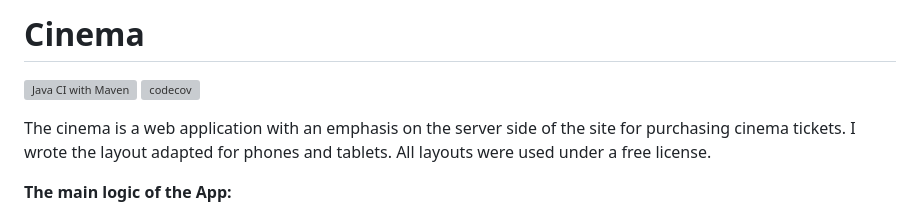
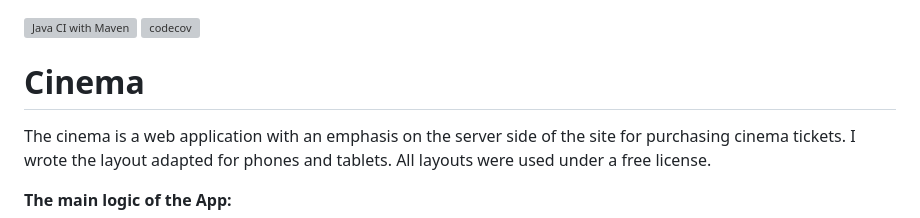
Before and after one commit to ibobrov/cinema, a Markdown page: README.md, the part around the change. GitHub-like rendering; grey boxes are pictures that could not be loaded.

```diff
--- a/README.md
+++ b/README.md
@@ -1,7 +1,7 @@
-# Cinema
-
 [![Java CI with Maven](https://github.com/ibobrov/cinema/actions/workflows/maven.yml/badge.svg)](https://github.com/ibobrov/cinema/actions/workflows/maven.yml)
 [![codecov](https://codecov.io/github/ibobrov/cinema/branch/master/graph/badge.svg?token=vbtl0z2UVA)](https://codecov.io/github/ibobrov/cinema)
+
+# Cinema
 
 The cinema is a web application with an emphasis on the server side of the site for purchasing cinema tickets.
 I wrote the layout adapted for phones and tablets. All layouts were used under a free license.
```
